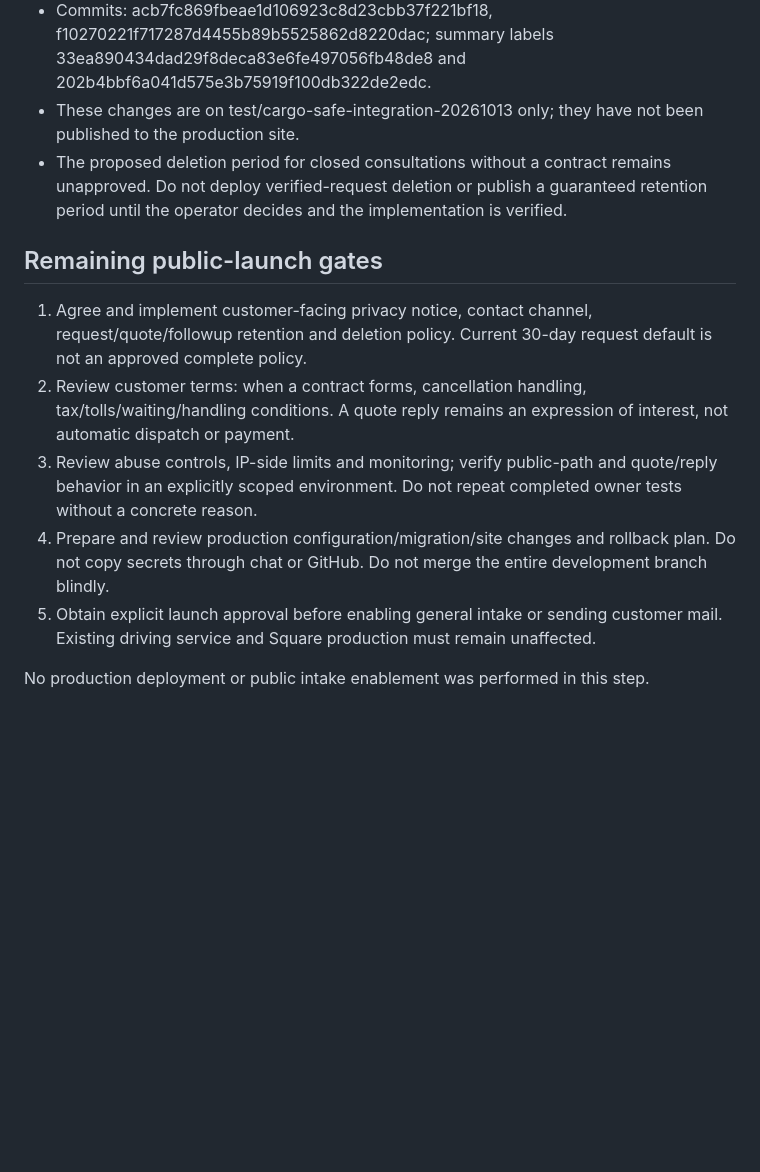
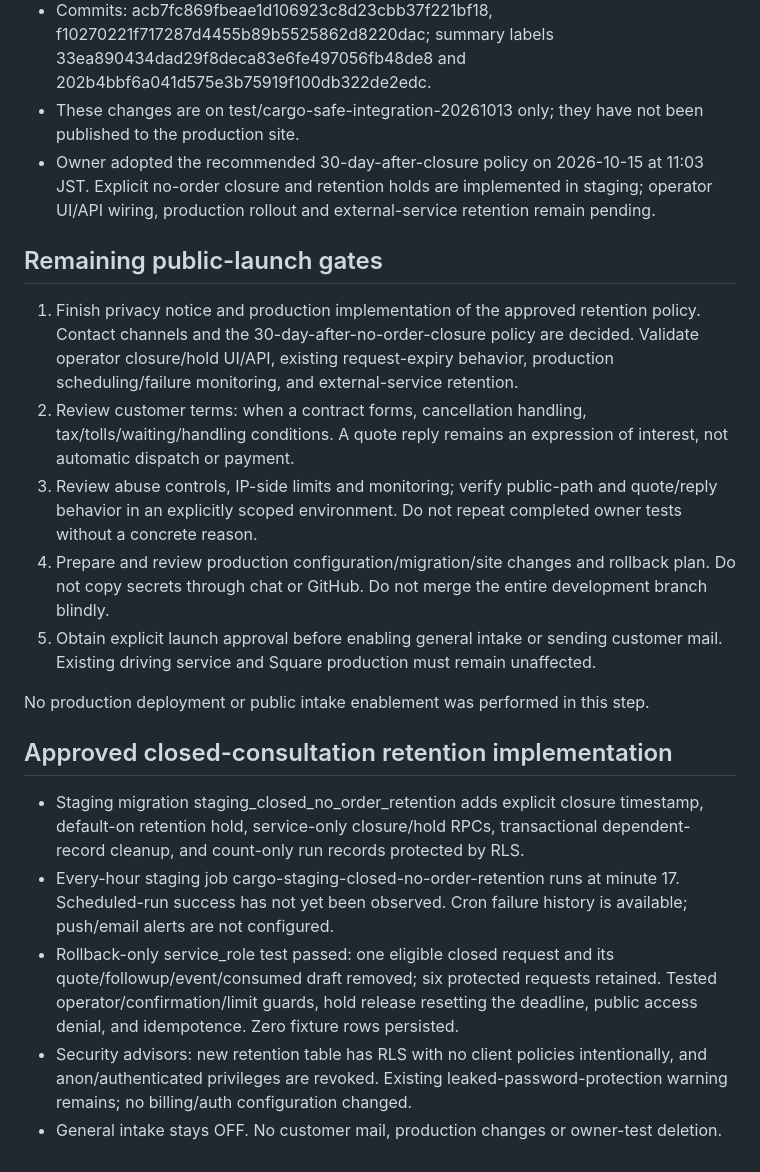
Before and after one commit to yuka19910307-create/rainbow-driver, a Markdown page: docs/cargo-release-readiness-20261015.md, the part around the change. GitHub-like rendering; blank space fills up the shorter version.

Commit message:
Record staging retention implementation and remaining launch wiring

```diff
--- a/docs/cargo-release-readiness-20261015.md
+++ b/docs/cargo-release-readiness-20261015.md
@@ -28,14 +28,22 @@ This record supersedes older progress statements, not security constraints. Publ
 - Confirmation summaries now use the Japanese preparation and handling labels from the form. Stored enum values and sending logic remain unchanged.
 - Commits: acb7fc869fbeae1d106923c8d23cbb37f221bf18, f10270221f717287d4455b89b5525862d8220dac; summary labels 33ea890434dad29f8deca83e6fe497056fb48de8 and 202b4bbf6a041d575e3b75919f100db322de2edc.
 - These changes are on test/cargo-safe-integration-20261013 only; they have not been published to the production site.
-- The proposed deletion period for closed consultations without a contract remains unapproved. Do not deploy verified-request deletion or publish a guaranteed retention period until the operator decides and the implementation is verified.
+- Owner adopted the recommended 30-day-after-closure policy on 2026-10-15 at 11:03 JST. Explicit no-order closure and retention holds are implemented in staging; operator UI/API wiring, production rollout and external-service retention remain pending.
 
 ## Remaining public-launch gates
 
-1. Agree and implement customer-facing privacy notice, contact channel, request/quote/followup retention and deletion policy. Current 30-day request default is not an approved complete policy.
+1. Finish privacy notice and production implementation of the approved retention policy. Contact channels and the 30-day-after-no-order-closure policy are decided. Validate operator closure/hold UI/API, existing request-expiry behavior, production scheduling/failure monitoring, and external-service retention.
 2. Review customer terms: when a contract forms, cancellation handling, tax/tolls/waiting/handling conditions. A quote reply remains an expression of interest, not automatic dispatch or payment.
 3. Review abuse controls, IP-side limits and monitoring; verify public-path and quote/reply behavior in an explicitly scoped environment. Do not repeat completed owner tests without a concrete reason.
 4. Prepare and review production configuration/migration/site changes and rollback plan. Do not copy secrets through chat or GitHub. Do not merge the entire development branch blindly.
 5. Obtain explicit launch approval before enabling general intake or sending customer mail. Existing driving service and Square production must remain unaffected.
 
 No production deployment or public intake enablement was performed in this step.
+
+## Approved closed-consultation retention implementation
+
+- Staging migration staging_closed_no_order_retention adds explicit closure timestamp, default-on retention hold, service-only closure/hold RPCs, transactional dependent-record cleanup, and count-only run records protected by RLS.
+- Every-hour staging job cargo-staging-closed-no-order-retention runs at minute 17. Scheduled-run success has not yet been observed. Cron failure history is available; push/email alerts are not configured.
+- Rollback-only service_role test passed: one eligible closed request and its quote/followup/event/consumed draft removed; six protected requests retained. Tested operator/confirmation/limit guards, hold release resetting the deadline, public access denial, and idempotence. Zero fixture rows persisted.
+- Security advisors: new retention table has RLS with no client policies intentionally, and anon/authenticated privileges are revoked. Existing leaked-password-protection warning remains; no billing/auth configuration changed.
+- General intake stays OFF. No customer mail, production changes or owner-test deletion.
```
